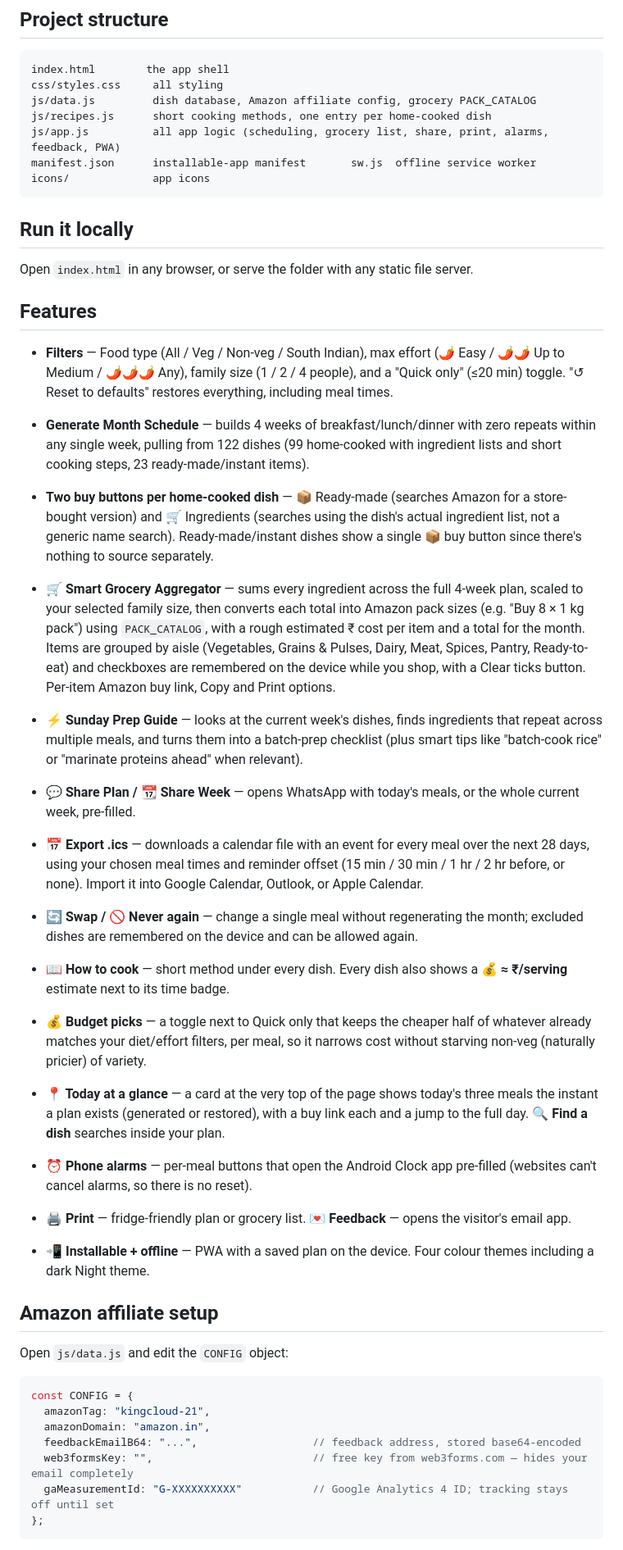
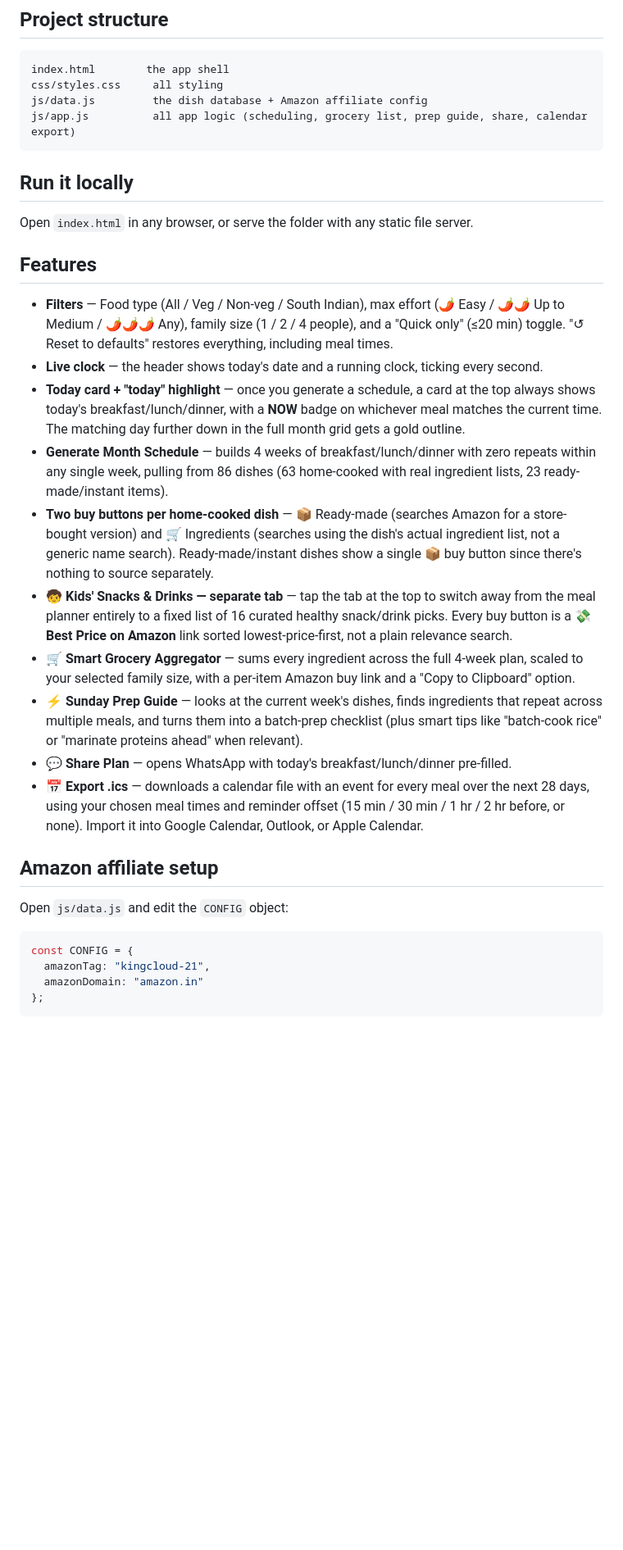
Before and after one commit to masskingslin/busywomen-cook-schedule, a Markdown page: README.md, the part around one of its changes. Shown at 82% size. GitHub-like rendering; blank space fills up the shorter version.

````diff
--- a/README.md
+++ b/README.md
@@ -8,11 +8,8 @@ Plain HTML/CSS/JS — no build step, no framework, no server required.
 ```
 index.html        the app shell
 css/styles.css     all styling
-js/data.js         dish database, Amazon affiliate config, grocery PACK_CATALOG
-js/recipes.js      short cooking methods, one entry per home-cooked dish
-js/app.js          all app logic (scheduling, grocery list, share, print, alarms, feedback, PWA)
-manifest.json      installable-app manifest       sw.js  offline service worker
-icons/             app icons
+js/data.js         the dish database + Amazon affiliate config
+js/app.js          all app logic (scheduling, grocery list, prep guide, share, calendar export)
 ```
 
 ## Run it locally
@@ -20,30 +17,22 @@ Open `index.html` in any browser, or serve the folder with any static file serve
 
 ## Features
 - **Filters** — Food type (All / Veg / Non-veg / South Indian), max effort (🌶 Easy / 🌶🌶 Up to Medium / 🌶🌶🌶 Any), family size (1 / 2 / 4 people), and a "Quick only" (≤20 min) toggle. "↺ Reset to defaults" restores everything, including meal times.
-- **Generate Month Schedule** — builds 4 weeks of breakfast/lunch/dinner with zero repeats within any single week, pulling from 122 dishes (99 home-cooked with ingredient lists and short cooking steps, 23 ready-made/instant items).
+- **Live clock** — the header shows today's date and a running clock, ticking every second.
+- **Today card + "today" highlight** — once you generate a schedule, a card at the top always shows today's breakfast/lunch/dinner, with a **NOW** badge on whichever meal matches the current time. The matching day further down in the full month grid gets a gold outline.
+- **Generate Month Schedule** — builds 4 weeks of breakfast/lunch/dinner with zero repeats within any single week, pulling from 86 dishes (63 home-cooked with real ingredient lists, 23 ready-made/instant items).
 - **Two buy buttons per home-cooked dish** — 📦 Ready-made (searches Amazon for a store-bought version) and 🛒 Ingredients (searches using the dish's actual ingredient list, not a generic name search). Ready-made/instant dishes show a single 📦 buy button since there's nothing to source separately.
-- **🛒 Smart Grocery Aggregator** — sums every ingredient across the full 4-week plan, scaled to your selected family size, then converts each total into Amazon pack sizes (e.g. "Buy 8 × 1 kg pack") using `PACK_CATALOG`, with a rough estimated ₹ cost per item and a total for the month. Items are grouped by aisle (Vegetables, Grains & Pulses, Dairy, Meat, Spices, Pantry, Ready-to-eat) and checkboxes are remembered on the device while you shop, with a Clear ticks button. Per-item Amazon buy link, Copy and Print options.
+- **🧒 Kids' Snacks & Drinks — separate tab** — tap the tab at the top to switch away from the meal planner entirely to a fixed list of 16 curated healthy snack/drink picks. Every buy button is a **💸 Best Price on Amazon** link sorted lowest-price-first, not a plain relevance search.
+- **🛒 Smart Grocery Aggregator** — sums every ingredient across the full 4-week plan, scaled to your selected family size, with a per-item Amazon buy link and a "Copy to Clipboard" option.
 - **⚡ Sunday Prep Guide** — looks at the current week's dishes, finds ingredients that repeat across multiple meals, and turns them into a batch-prep checklist (plus smart tips like "batch-cook rice" or "marinate proteins ahead" when relevant).
-- **💬 Share Plan / 📆 Share Week** — opens WhatsApp with today's meals, or the whole current week, pre-filled.
+- **💬 Share Plan** — opens WhatsApp with today's breakfast/lunch/dinner pre-filled.
 - **📅 Export .ics** — downloads a calendar file with an event for every meal over the next 28 days, using your chosen meal times and reminder offset (15 min / 30 min / 1 hr / 2 hr before, or none). Import it into Google Calendar, Outlook, or Apple Calendar.
-
-- **🔄 Swap / 🚫 Never again** — change a single meal without regenerating the month; excluded dishes are remembered on the device and can be allowed again.
-- **📖 How to cook** — short method under every dish. Every dish also shows a **💰 ≈ ₹/serving** estimate next to its time badge.
-- **💰 Budget picks** — a toggle next to Quick only that keeps the cheaper half of whatever already matches your diet/effort filters, per meal, so it narrows cost without starving non-veg (naturally pricier) of variety.
-- **📍 Today at a glance** — a card at the very top of the page shows today's three meals the instant a plan exists (generated or restored), with a buy link each and a jump to the full day. **🔍 Find a dish** searches inside your plan.
-- **⏰ Phone alarms** — per-meal buttons that open the Android Clock app pre-filled (websites can't cancel alarms, so there is no reset).
-- **🖨 Print** — fridge-friendly plan or grocery list. **💌 Feedback** — opens the visitor's email app.
-- **📲 Installable + offline** — PWA with a saved plan on the device. Four colour themes including a dark Night theme.
 
 ## Amazon affiliate setup
 Open `js/data.js` and edit the `CONFIG` object:
 ```js
 const CONFIG = {
   amazonTag: "kingcloud-21",
-  amazonDomain: "amazon.in",
-  feedbackEmailB64: "...",                  // feedback address, stored base64-encoded
-  web3formsKey: "",                         // free key from web3forms.com — hides your email completely
-  gaMeasurementId: "G-XXXXXXXXXX"           // Google Analytics 4 ID; tracking stays off until set
+  amazonDomain: "amazon.in"
 };
 ```
 - `amazonTag` only earns for you if it's from your own Amazon Associates account.
````
Also changed, not shown: other parts of README.md (+14 -21 lines).
